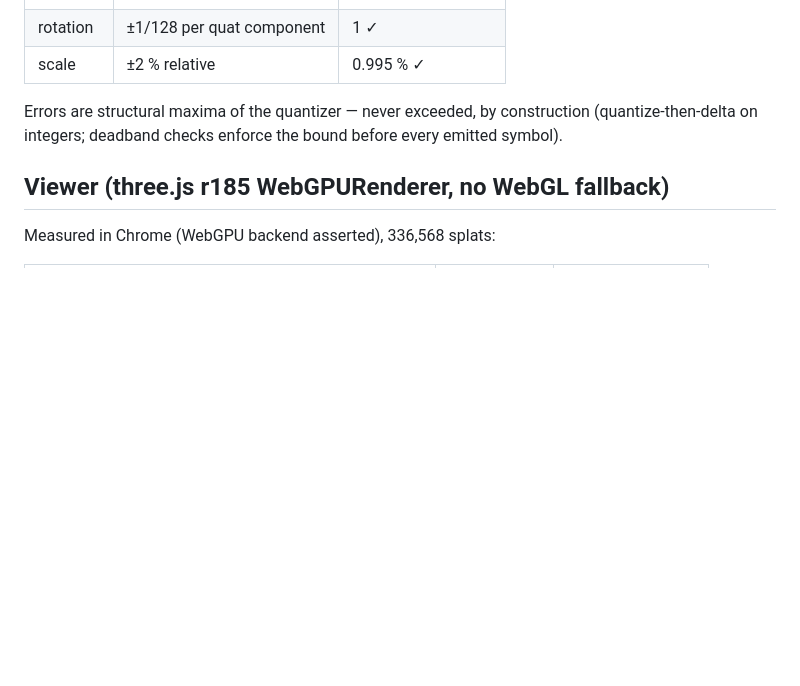
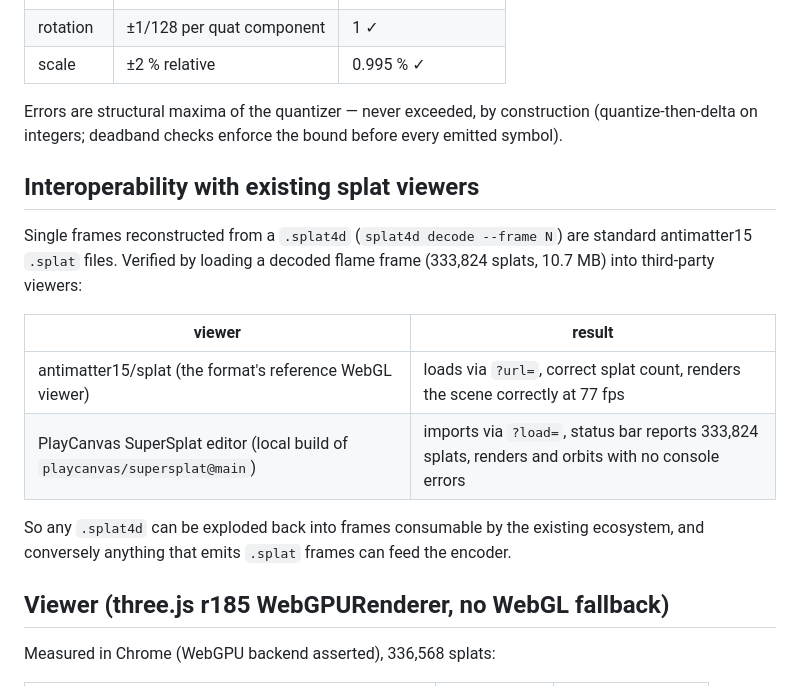
Before and after one commit to adamraudonis/splats4D, a Markdown page: docs/BENCHMARKS.md, the part around the change. GitHub-like rendering; blank space fills up the shorter version.

```diff
--- a/docs/BENCHMARKS.md
+++ b/docs/BENCHMARKS.md
@@ -110,6 +110,21 @@ Errors are structural maxima of the quantizer — never exceeded, by
 construction (quantize-then-delta on integers; deadband checks enforce the
 bound before every emitted symbol).
 
+## Interoperability with existing splat viewers
+
+Single frames reconstructed from a `.splat4d` (`splat4d decode --frame N`) are
+standard antimatter15 `.splat` files. Verified by loading a decoded flame
+frame (333,824 splats, 10.7 MB) into third-party viewers:
+
+| viewer | result |
+|---|---|
+| antimatter15/splat (the format's reference WebGL viewer) | loads via `?url=`, correct splat count, renders the scene correctly at 77 fps |
+| PlayCanvas SuperSplat editor (local build of `playcanvas/supersplat@main`) | imports via `?load=`, status bar reports 333,824 splats, renders and orbits with no console errors |
+
+So any `.splat4d` can be exploded back into frames consumable by the existing
+ecosystem, and conversely anything that emits `.splat` frames can feed the
+encoder.
+
 ## Viewer (three.js r185 WebGPURenderer, no WebGL fallback)
 
 Measured in Chrome (WebGPU backend asserted), 336,568 splats:
```
Also changed, not shown: README.md (+6 -3 lines).
